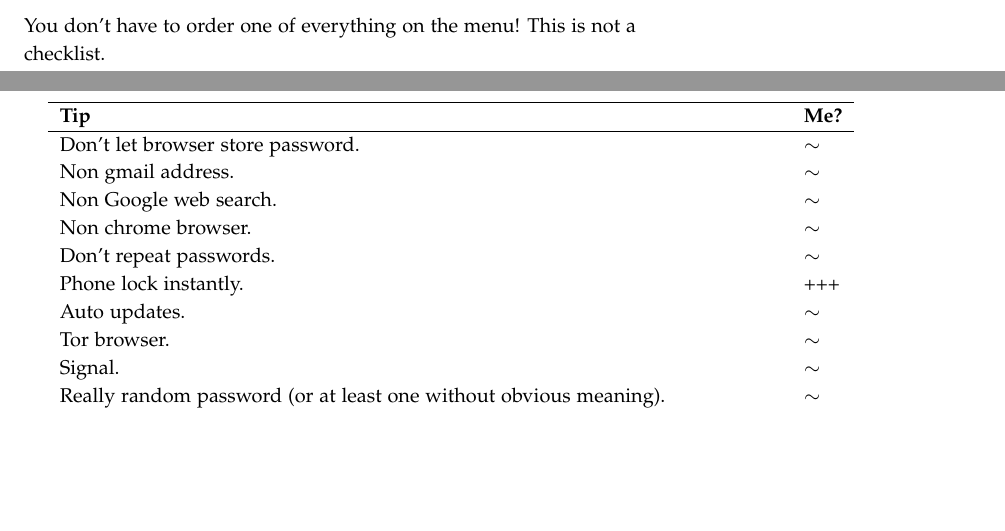
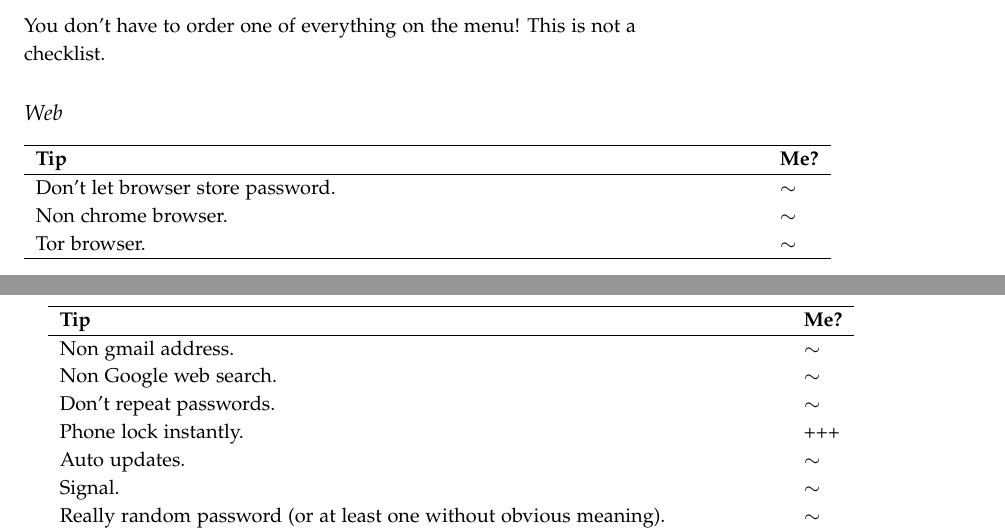
Before and after one commit to zimolzak/priv-sec-movement, a LaTeX document (priv-sec-101.tex): two parts of pages 1 and 2 of 3, joined at a grey line, cut so that both start at the same text, the shorter picture padded with empty space. Compiled offline with pdfLaTeX.

Commit message:
Start to split up monster table

```diff
--- a/priv-sec-101.tex
+++ b/priv-sec-101.tex
@@ -17,27 +17,36 @@ that you moved yourself in the right direction \emph{today!}
 You don't have to order one of everything on the menu! This is not a
 checklist.
 
+\subsection{Web}
+
 \begin{tabular}{p{5in}l}
-
 \hline
 \textbf{Tip} & \textbf{Me?} \\
 \hline
 
 Don't let browser store password. & $\sim$ \\
 
+Non chrome browser. & $\sim$ \\
+
+Tor browser. & $\sim$ \\
+
+\hline
+\end{tabular}
+
+\begin{tabular}{p{5in}l}
+\hline
+\textbf{Tip} & \textbf{Me?} \\
+\hline
+
 Non gmail address. & $\sim$ \\
 
 Non Google web search. & $\sim$ \\
-
-Non chrome browser. & $\sim$ \\
 
 Don't repeat passwords. & $\sim$ \\
 
 Phone lock instantly. & +++ \\
 
 Auto updates. & $\sim$ \\
-
-Tor browser. & $\sim$ \\
 
 Signal. & $\sim$ \\
 
```
